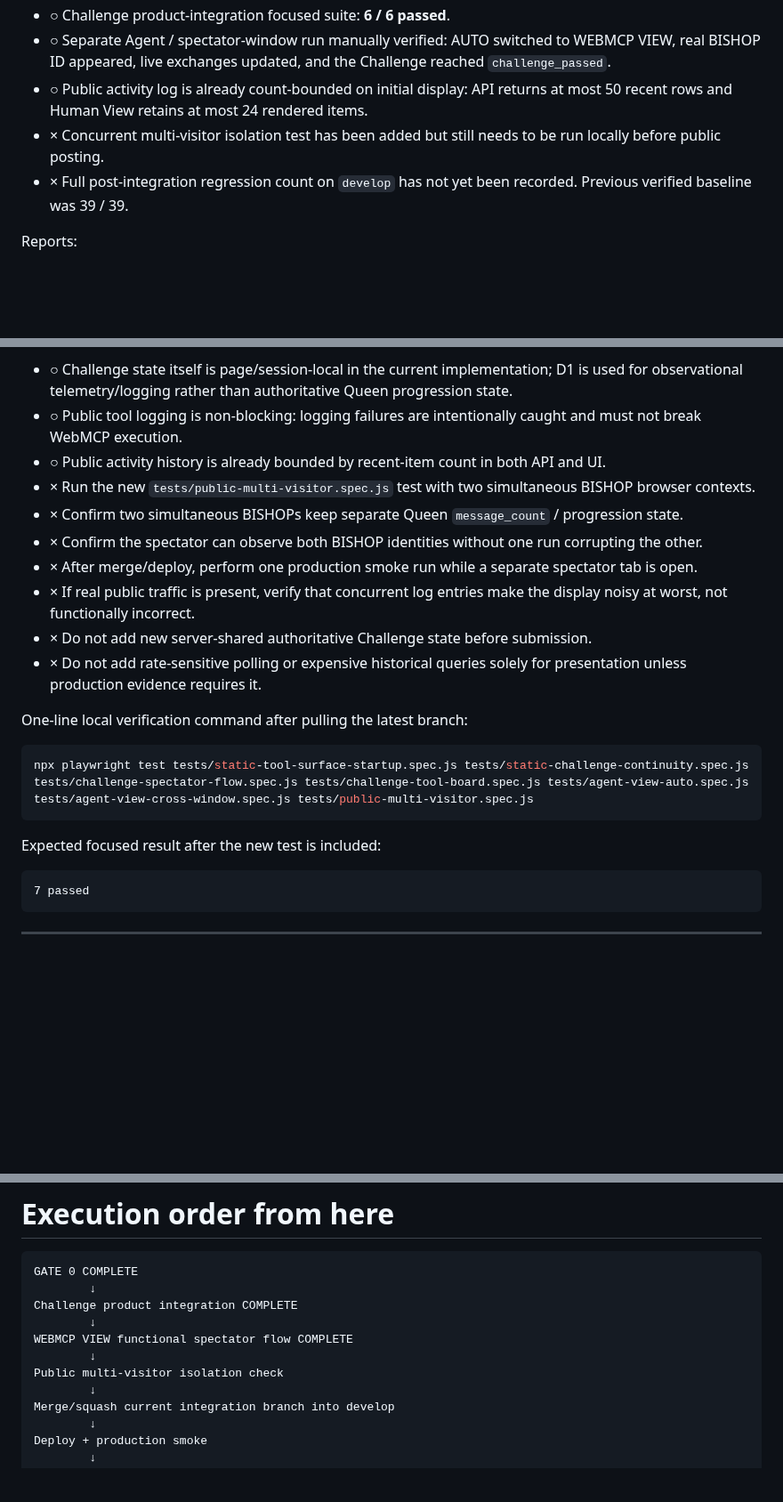
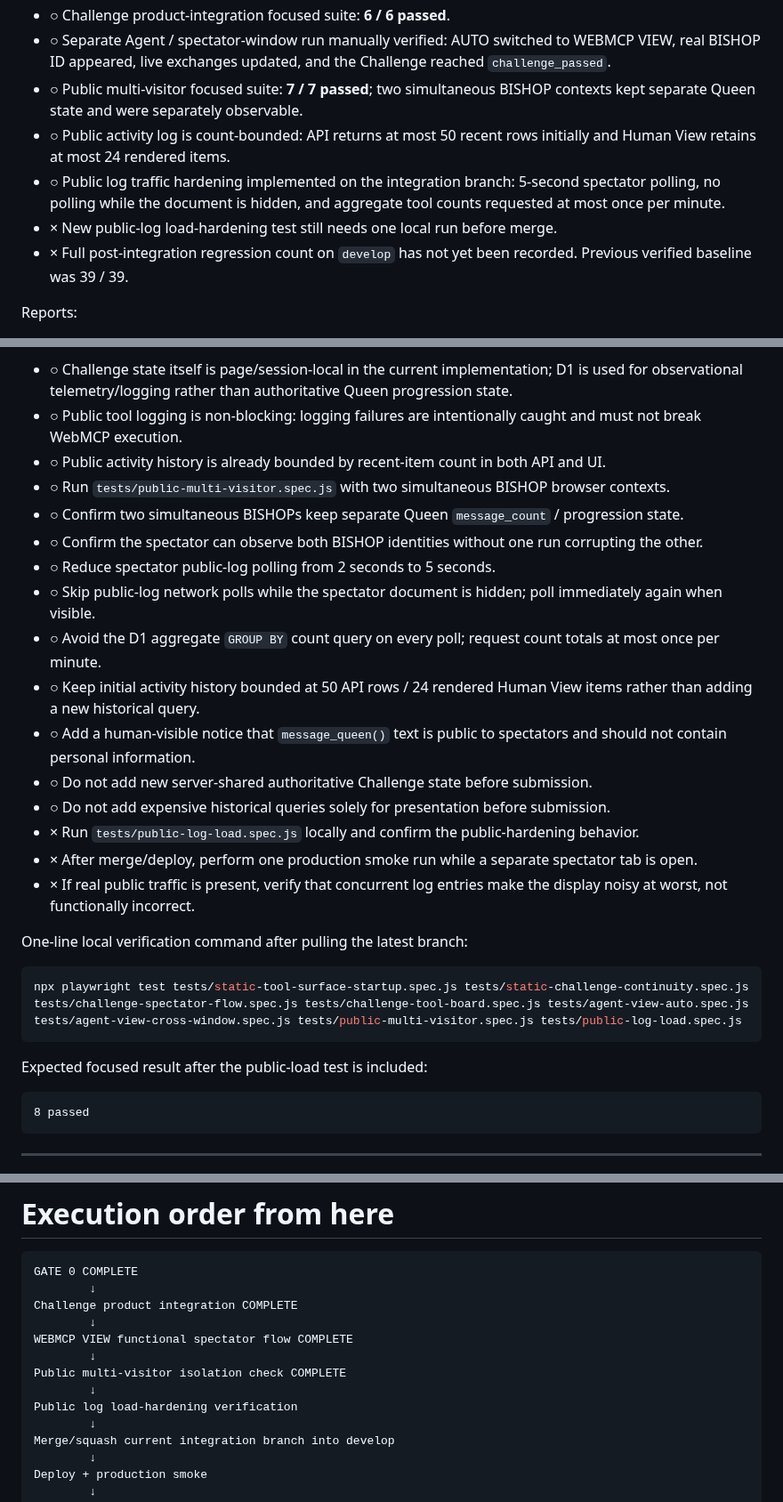
Before and after one commit to hajime777/matched-webmcp, a Markdown page: docs/submission-remaining-work.md, 3 parts joined by grey strips. Shown at 89% size. Drawn GitHub-style; blank space fills up the shorter version.

Commit message:
docs: record public traffic hardening status

````diff
--- a/docs/submission-remaining-work.md
+++ b/docs/submission-remaining-work.md
@@ -45,8 +45,10 @@ Current implementation facts:
 - ○ Short non-walkthrough Codex prompt also completed the Challenge successfully.
 - ○ Challenge product-integration focused suite: **6 / 6 passed**.
 - ○ Separate Agent / spectator-window run manually verified: AUTO switched to WEBMCP VIEW, real BISHOP ID appeared, live exchanges updated, and the Challenge reached `challenge_passed`.
-- ○ Public activity log is already count-bounded on initial display: API returns at most 50 recent rows and Human View retains at most 24 rendered items.
-- × Concurrent multi-visitor isolation test has been added but still needs to be run locally before public posting.
+- ○ Public multi-visitor focused suite: **7 / 7 passed**; two simultaneous BISHOP contexts kept separate Queen state and were separately observable.
+- ○ Public activity log is count-bounded: API returns at most 50 recent rows initially and Human View retains at most 24 rendered items.
+- ○ Public log traffic hardening implemented on the integration branch: 5-second spectator polling, no polling while the document is hidden, and aggregate tool counts requested at most once per minute.
+- × New public-log load-hardening test still needs one local run before merge.
 - × Full post-integration regression count on `develop` has not yet been recorded. Previous verified baseline was 39 / 39.
 
 Reports:
@@ -207,24 +209,30 @@ The site may receive real traffic before submission, so avoid changes that are o
 - ○ Challenge state itself is page/session-local in the current implementation; D1 is used for observational telemetry/logging rather than authoritative Queen progression state.
 - ○ Public tool logging is non-blocking: logging failures are intentionally caught and must not break WebMCP execution.
 - ○ Public activity history is already bounded by recent-item count in both API and UI.
-- × Run the new `tests/public-multi-visitor.spec.js` test with two simultaneous BISHOP browser contexts.
-- × Confirm two simultaneous BISHOPs keep separate Queen `message_count` / progression state.
-- × Confirm the spectator can observe both BISHOP identities without one run corrupting the other.
+- ○ Run `tests/public-multi-visitor.spec.js` with two simultaneous BISHOP browser contexts.
+- ○ Confirm two simultaneous BISHOPs keep separate Queen `message_count` / progression state.
+- ○ Confirm the spectator can observe both BISHOP identities without one run corrupting the other.
+- ○ Reduce spectator public-log polling from 2 seconds to 5 seconds.
+- ○ Skip public-log network polls while the spectator document is hidden; poll immediately again when visible.
+- ○ Avoid the D1 aggregate `GROUP BY` count query on every poll; request count totals at most once per minute.
+- ○ Keep initial activity history bounded at 50 API rows / 24 rendered Human View items rather than adding a new historical query.
+- ○ Add a human-visible notice that `message_queen()` text is public to spectators and should not contain personal information.
+- ○ Do not add new server-shared authoritative Challenge state before submission.
+- ○ Do not add expensive historical queries solely for presentation before submission.
+- × Run `tests/public-log-load.spec.js` locally and confirm the public-hardening behavior.
 - × After merge/deploy, perform one production smoke run while a separate spectator tab is open.
 - × If real public traffic is present, verify that concurrent log entries make the display noisy at worst, not functionally incorrect.
-- × Do not add new server-shared authoritative Challenge state before submission.
-- × Do not add rate-sensitive polling or expensive historical queries solely for presentation unless production evidence requires it.
 
 One-line local verification command after pulling the latest branch:
 
 ```powershell
-npx playwright test tests/static-tool-surface-startup.spec.js tests/static-challenge-continuity.spec.js tests/challenge-spectator-flow.spec.js tests/challenge-tool-board.spec.js tests/agent-view-auto.spec.js tests/agent-view-cross-window.spec.js tests/public-multi-visitor.spec.js
+npx playwright test tests/static-tool-surface-startup.spec.js tests/static-challenge-continuity.spec.js tests/challenge-spectator-flow.spec.js tests/challenge-tool-board.spec.js tests/agent-view-auto.spec.js tests/agent-view-cross-window.spec.js tests/public-multi-visitor.spec.js tests/public-log-load.spec.js
 ```
 
-Expected focused result after the new test is included:
+Expected focused result after the public-load test is included:
 
 ```text
-7 passed
+8 passed
 ```
 
 ---
@@ -386,7 +395,9 @@ Challenge product integration COMPLETE
         ↓
 WEBMCP VIEW functional spectator flow COMPLETE
         ↓
-Public multi-visitor isolation check
+Public multi-visitor isolation check COMPLETE
+        ↓
+Public log load-hardening verification
         ↓
 Merge/squash current integration branch into develop
         ↓
````
Also changed, not shown: other parts of docs/submission-remaining-work.md (+2 -1 lines).
